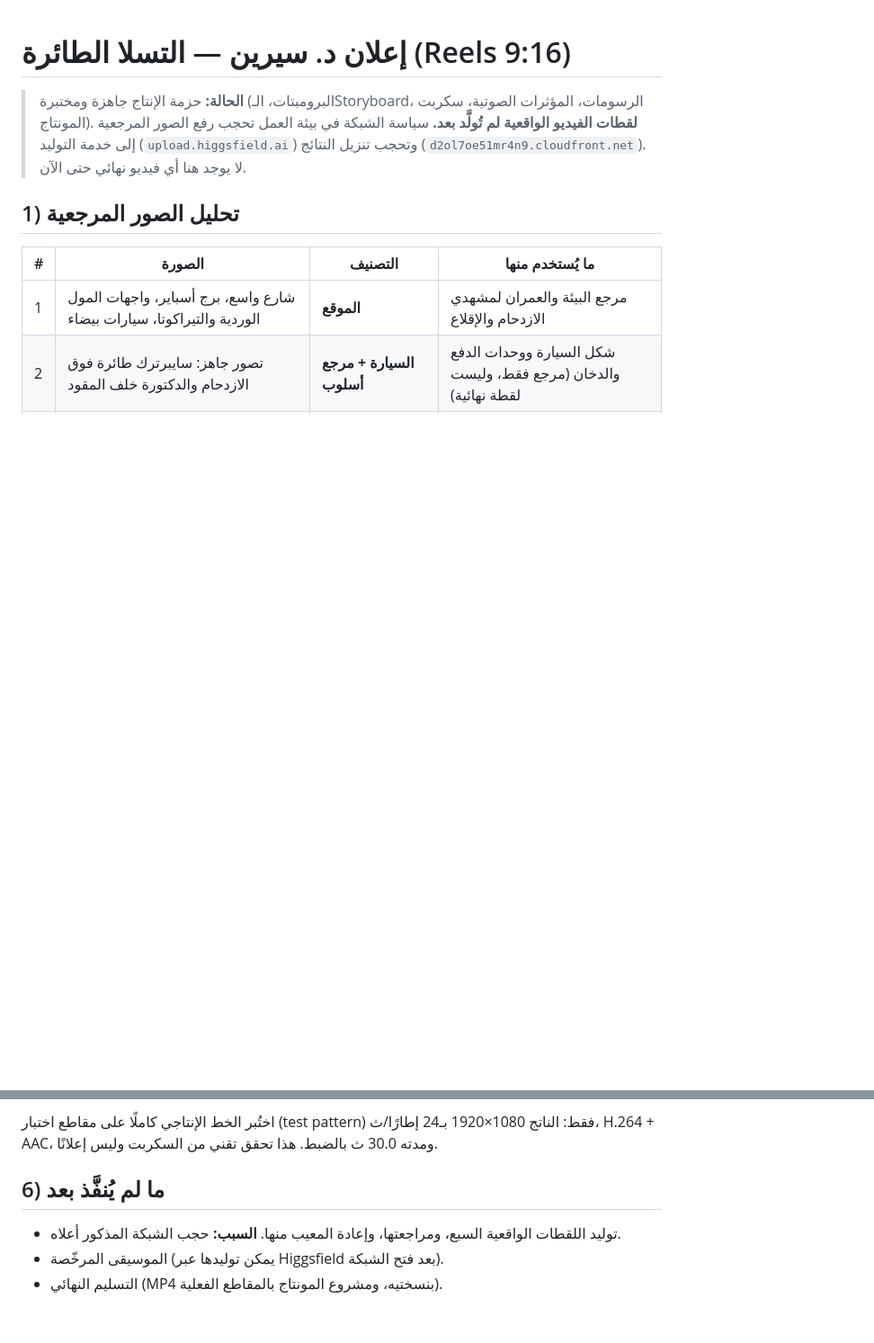
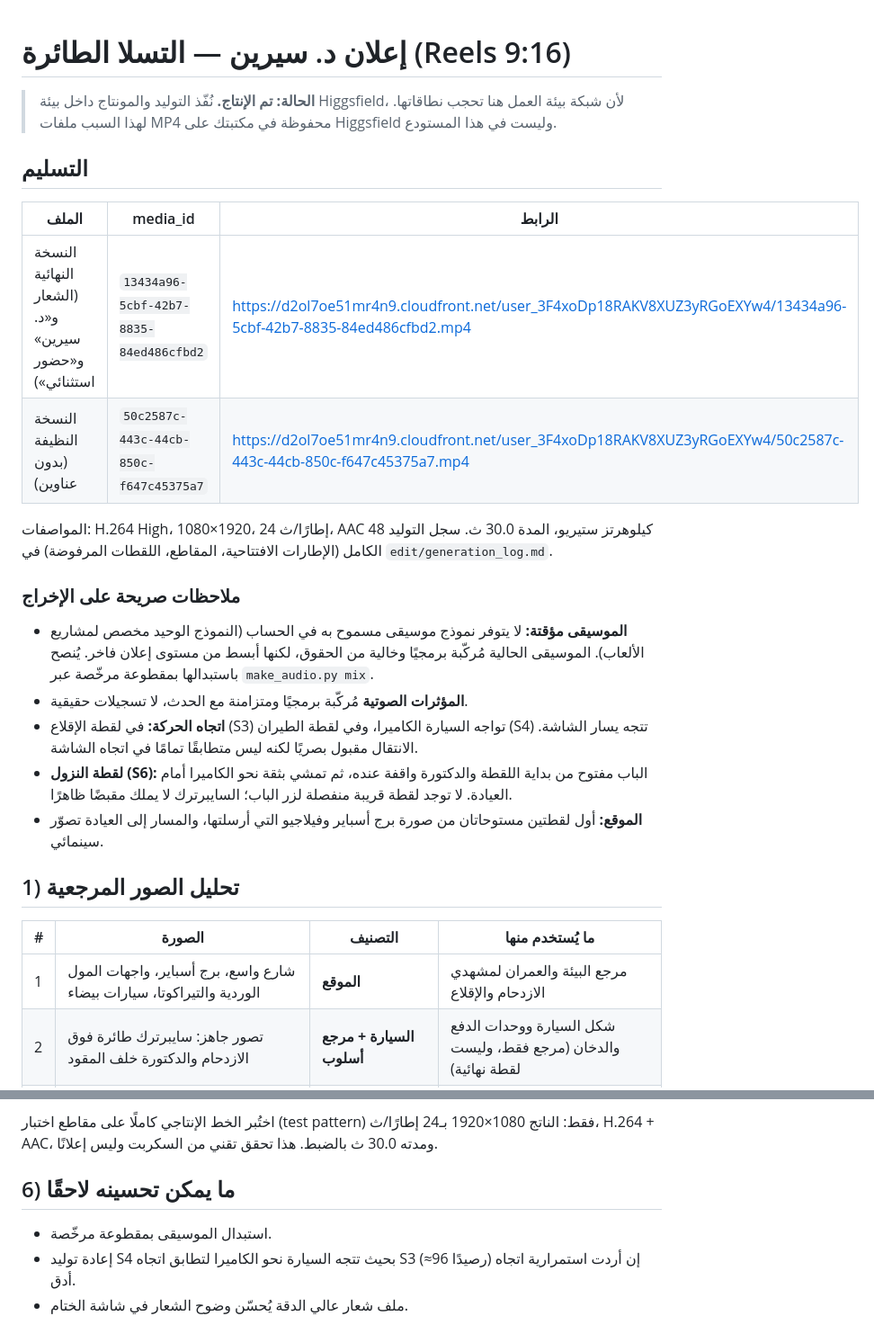
Before and after one commit to MohamedShoura/claude-Project-APPS-, a Markdown page: dr-sereen-ad/README.md, 2 parts joined by grey strips. Shown at 90% size. GitHub-like rendering; blank space fills up the shorter version.

Commit message:
Record Dr. Sereen ad delivery, generation log and review notes
Co-Authored-By: Claude Opus 5.5 <noreply@anthropic.com>
Claude-Session: https://claude.ai/code/session_01NmBg9jMdr8LctehDb1L8pT

```diff
--- a/dr-sereen-ad/README.md
+++ b/dr-sereen-ad/README.md
@@ -1,8 +1,24 @@
 # إعلان د. سيرين — التسلا الطائرة (Reels 9:16)
 
-> **الحالة:** حزمة الإنتاج جاهزة ومختبرة (البرومبتات، الـStoryboard، الرسومات، المؤثرات الصوتية، سكربت المونتاج).
-> **لقطات الفيديو الواقعية لم تُولَّد بعد.** سياسة الشبكة في بيئة العمل تحجب رفع الصور المرجعية إلى خدمة التوليد
-> (`upload.higgsfield.ai`) وتحجب تنزيل النتائج (`d2ol7oe51mr4n9.cloudfront.net`). لا يوجد هنا أي فيديو نهائي حتى الآن.
+> **الحالة: تم الإنتاج.** نُفّذ التوليد والمونتاج داخل بيئة Higgsfield، لأن شبكة بيئة العمل هنا تحجب نطاقاتها.
+> لهذا السبب ملفات MP4 محفوظة في مكتبتك على Higgsfield وليست في هذا المستودع.
+
+## التسليم
+
+| الملف | media_id | الرابط |
+|---|---|---|
+| النسخة النهائية (الشعار و«د. سيرين» و«حضور استثنائي») | `13434a96-5cbf-42b7-8835-84ed486cfbd2` | https://d2ol7oe51mr4n9.cloudfront.net/user_3F4xoDp18RAKV8XUZ3yRGoEXYw4/13434a96-5cbf-42b7-8835-84ed486cfbd2.mp4 |
+| النسخة النظيفة (بدون عناوين) | `50c2587c-443c-44cb-850c-f647c45375a7` | https://d2ol7oe51mr4n9.cloudfront.net/user_3F4xoDp18RAKV8XUZ3yRGoEXYw4/50c2587c-443c-44cb-850c-f647c45375a7.mp4 |
+
+المواصفات: H.264 High، 1080×1920، 24 إطارًا/ث، AAC 48 كيلوهرتز ستيريو، المدة 30.0 ث.
+سجل التوليد الكامل (الإطارات الافتتاحية، المقاطع، اللقطات المرفوضة) في `edit/generation_log.md`.
+
+### ملاحظات صريحة على الإخراج
+- **الموسيقى مؤقتة:** لا يتوفر نموذج موسيقى مسموح به في الحساب (النموذج الوحيد مخصص لمشاريع الألعاب). الموسيقى الحالية مُركّبة برمجيًا وخالية من الحقوق، لكنها أبسط من مستوى إعلان فاخر. يُنصح باستبدالها بمقطوعة مرخّصة عبر `make_audio.py mix`.
+- **المؤثرات الصوتية** مُركّبة برمجيًا ومتزامنة مع الحدث، لا تسجيلات حقيقية.
+- **اتجاه الحركة:** في لقطة الإقلاع (S3) تواجه السيارة الكاميرا، وفي لقطة الطيران (S4) تتجه يسار الشاشة. الانتقال مقبول بصريًا لكنه ليس متطابقًا تمامًا في اتجاه الشاشة.
+- **لقطة النزول (S6):** الباب مفتوح من بداية اللقطة والدكتورة واقفة عنده، ثم تمشي بثقة نحو الكاميرا أمام العيادة. لا توجد لقطة قريبة منفصلة لزر الباب؛ السايبرترك لا يملك مقبضًا ظاهرًا.
+- **الموقع:** أول لقطتين مستوحاتان من صورة برج أسباير وفيلاجيو التي أرسلتها، والمسار إلى العيادة تصوّر سينمائي.
 
 ## 1) تحليل الصور المرجعية
 
@@ -65,7 +81,7 @@
 
 اختُبر الخط الإنتاجي كاملًا على مقاطع اختبار (test pattern) فقط: الناتج 1080×1920 بـ24 إطارًا/ث، H.264 + AAC، ومدته 30.0 ث بالضبط. هذا تحقق تقني من السكربت وليس إعلانًا.
 
-## 6) ما لم يُنفَّذ بعد
-- توليد اللقطات الواقعية السبع، ومراجعتها، وإعادة المعيب منها. **السبب:** حجب الشبكة المذكور أعلاه.
-- الموسيقى المرخّصة (يمكن توليدها عبر Higgsfield بعد فتح الشبكة).
-- التسليم النهائي (MP4 بنسختيه، ومشروع المونتاج بالمقاطع الفعلية).
+## 6) ما يمكن تحسينه لاحقًا
+- استبدال الموسيقى بمقطوعة مرخّصة.
+- إعادة توليد S4 بحيث تتجه السيارة نحو الكاميرا لتطابق اتجاه S3 (≈96 رصيدًا) إن أردت استمرارية اتجاه أدق.
+- ملف شعار عالي الدقة يُحسّن وضوح الشعار في شاشة الختام.
```
Also changed, not shown: dr-sereen-ad/edit/generation_log.md (added, +20 -0 lines).
